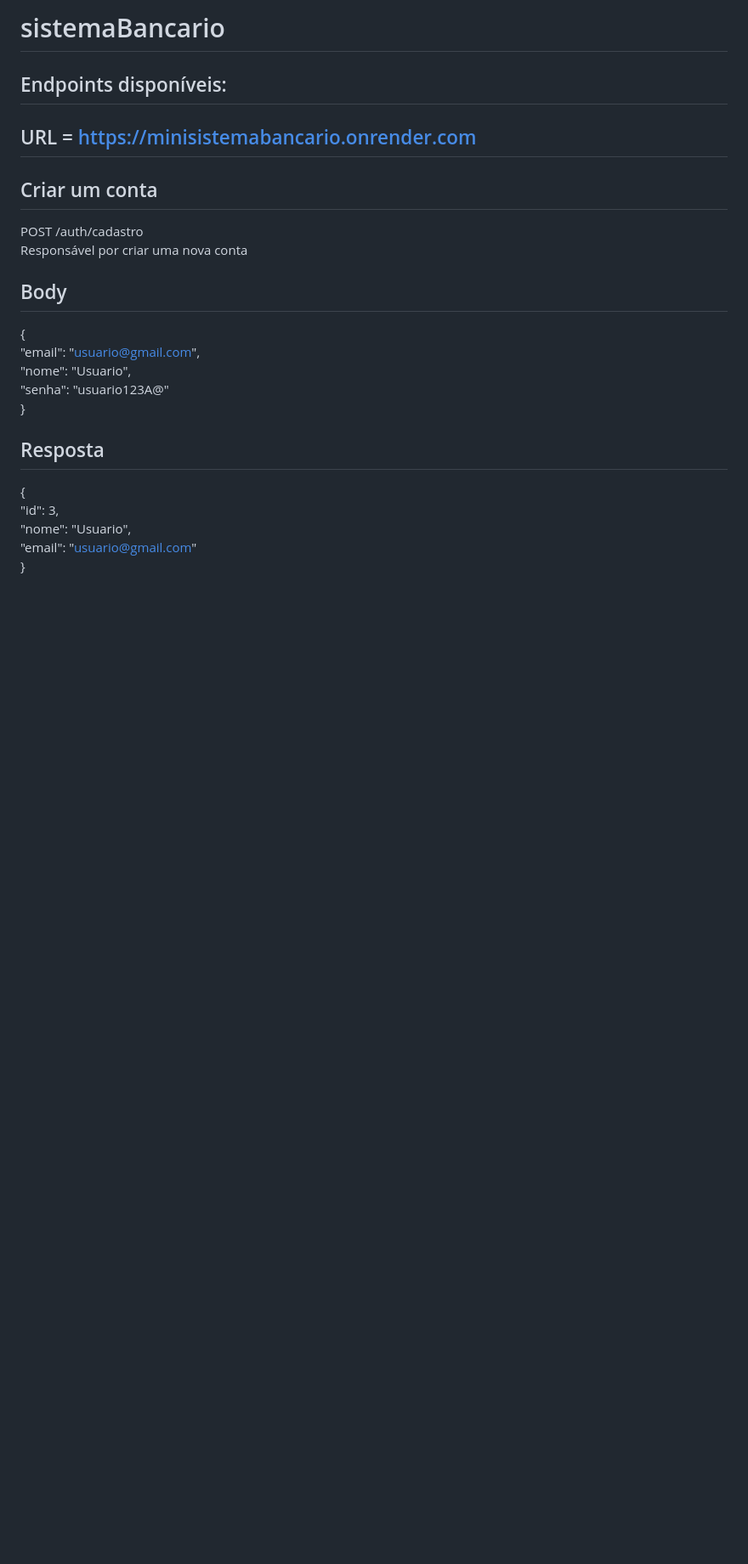
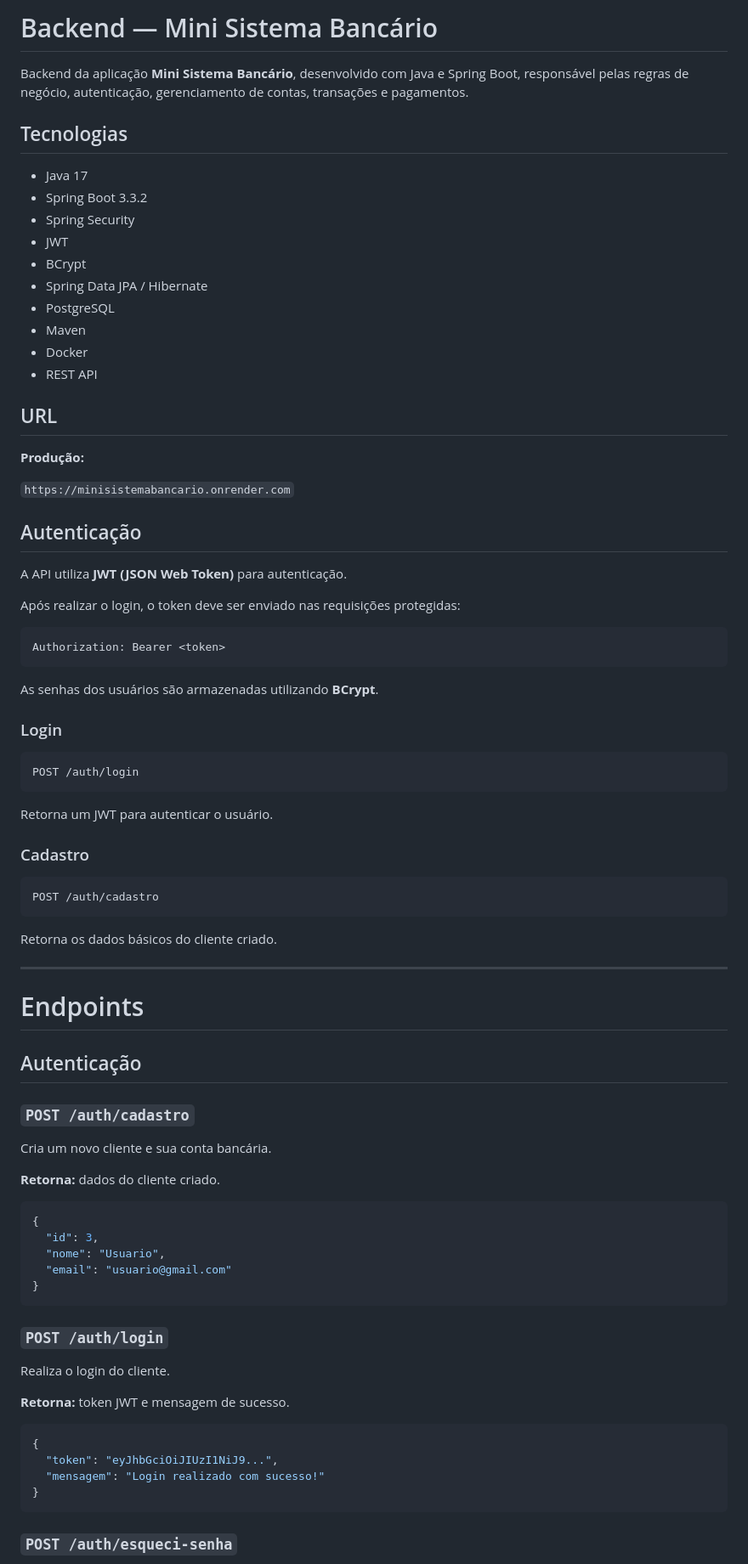
Before and after one commit to adailtonps/miniSistemaBancario, a Markdown page: backend/sistemaBancario/README.md, the part around one of its changes. Shown at 85% size. Rendered like a GitHub page; blank space fills up the shorter version.

Commit message:
atualização do readme
Updated the README.md to include detailed information about the Mini Sistema Bancário backend, including endpoints, authentication, and technologies used.

````diff
--- a/backend/sistemaBancario/README.md
+++ b/backend/sistemaBancario/README.md
@@ -1,20 +1,86 @@
-# sistemaBancario
-## Endpoints disponíveis:
-## URL = https://minisistemabancario.onrender.com
-## Criar um conta
+# Backend — Mini Sistema Bancário
+
+Backend da aplicação **Mini Sistema Bancário**, desenvolvido com Java e Spring Boot, responsável pelas regras de negócio, autenticação, gerenciamento de contas, transações e pagamentos.
+
+## Tecnologias
+
+- Java 17
+- Spring Boot 3.3.2
+- Spring Security
+- JWT
+- BCrypt
+- Spring Data JPA / Hibernate
+- PostgreSQL
+- Maven
+- Docker
+- REST API
+
+## URL
+
+**Produção:**
+
+`https://minisistemabancario.onrender.com`
+
+## Autenticação
+
+A API utiliza **JWT (JSON Web Token)** para autenticação.
+
+Após realizar o login, o token deve ser enviado nas requisições protegidas:
+
+```http
+Authorization: Bearer <token>
+```
+
+As senhas dos usuários são armazenadas utilizando **BCrypt**.
+
+### Login
+
+```http
+POST /auth/login
+```
+
+Retorna um JWT para autenticar o usuário.
+
+### Cadastro
+
+```http
 POST /auth/cadastro
-Responsável por criar uma nova conta
-## Body
+```
+
+Retorna os dados básicos do cliente criado.
+
+---
+
+# Endpoints
+
+## Autenticação
+
+### `POST /auth/cadastro`
+
+Cria um novo cliente e sua conta bancária.
+
+**Retorna:** dados do cliente criado.
+
+```json
 {
-  "email": "usuario@gmail.com",
+  "id": 3,
   "nome": "Usuario",
-  "senha": "usuario123A@"
+  "email": "usuario@gmail.com"
 }
-## Resposta
+```
+
+### `POST /auth/login`
+
+Realiza o login do cliente.
+
+**Retorna:** token JWT e mensagem de sucesso.
+
+```json
 {
-    "id": 3,
-    "nome": "Usuario",
-    "email": "usuario@gmail.com"
+  "token": "eyJhbGciOiJIUzI1NiJ9...",
+  "mensagem": "Login realizado com sucesso!"
 }
+```
 
+### `POST /auth/esqueci-senha`
 
````
Also changed, not shown: other parts of backend/sistemaBancario/README.md (+147 -132 lines).
